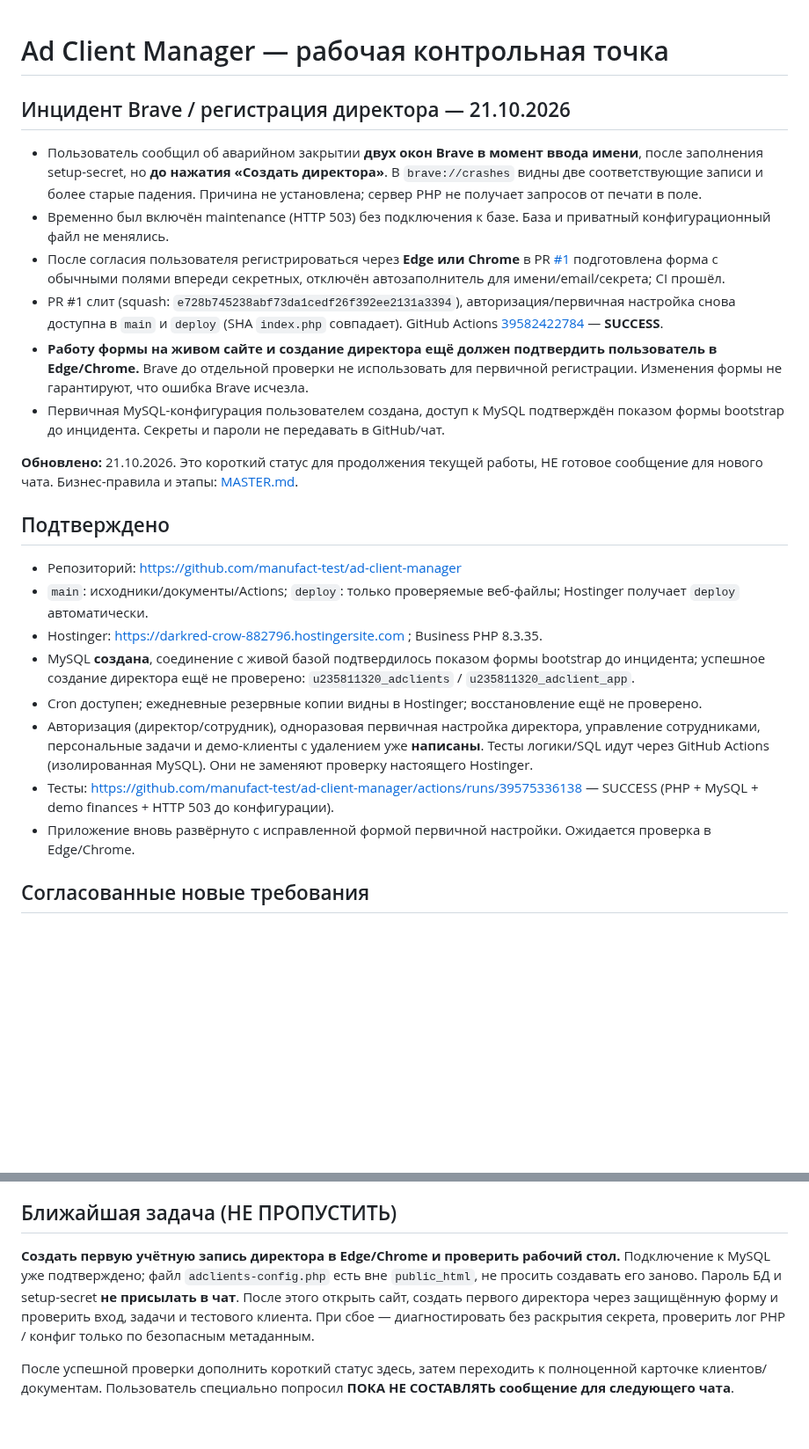
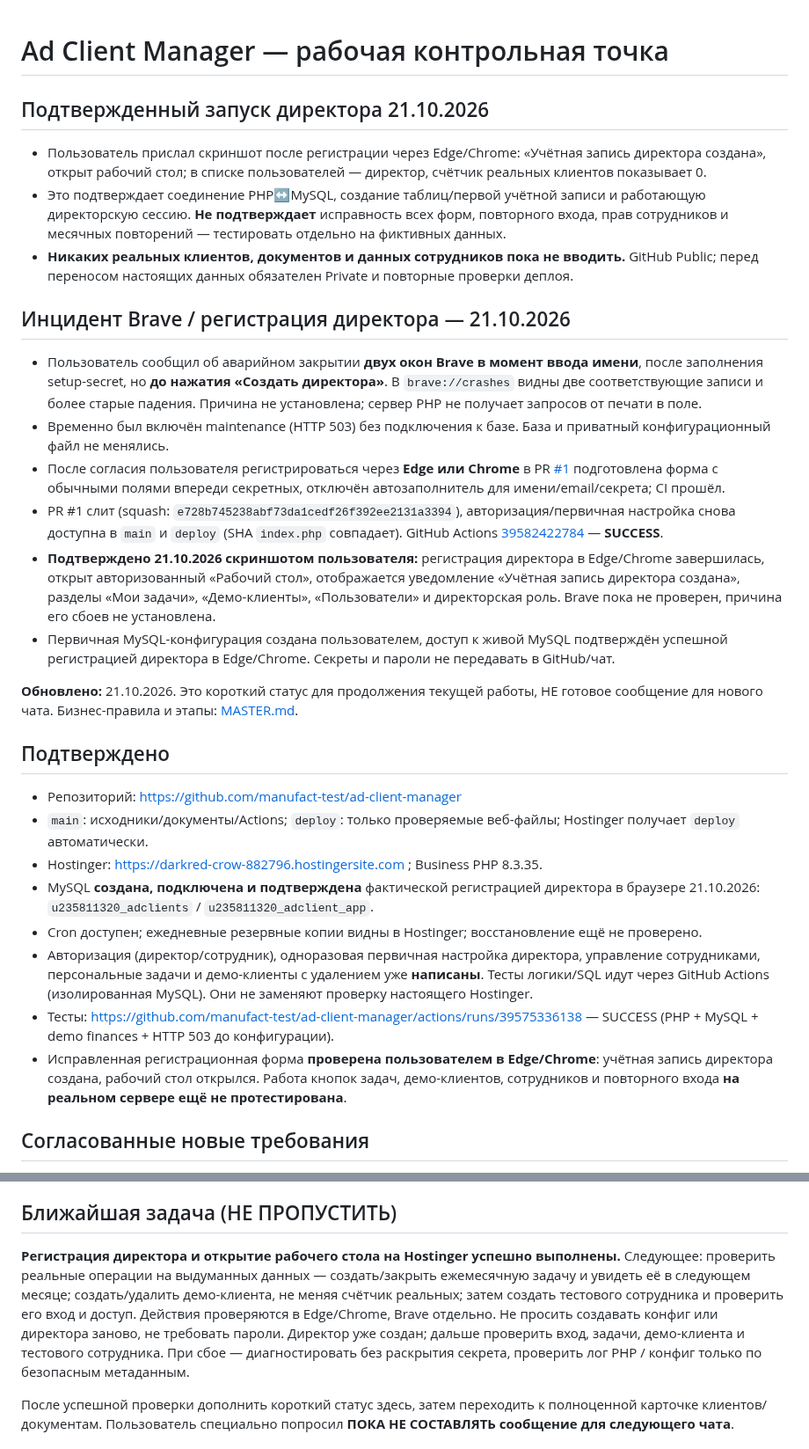
Before and after one commit to manufact-test/ad-client-manager, a Markdown page: NEXT-CHAT.md, 2 parts joined by grey strips. Shown at 88% size. Drawn GitHub-style; blank space fills up the shorter version.

Commit message:
docs: confirm first director bootstrap on live Hostinger and next QA checks

```diff
--- a/NEXT-CHAT.md
+++ b/NEXT-CHAT.md
@@ -1,4 +1,10 @@
 # Ad Client Manager — рабочая контрольная точка
+
+## Подтвержденный запуск директора 21.10.2026
+
+- Пользователь прислал скриншот после регистрации через Edge/Chrome: «Учётная запись директора создана», открыт рабочий стол; в списке пользователей — директор, счётчик реальных клиентов показывает 0.
+- Это подтверждает соединение PHP↔MySQL, создание таблиц/первой учётной записи и работающую директорскую сессию. **Не подтверждает** исправность всех форм, повторного входа, прав сотрудников и месячных повторений — тестировать отдельно на фиктивных данных.
+- **Никаких реальных клиентов, документов и данных сотрудников пока не вводить.** GitHub Public; перед переносом настоящих данных обязателен Private и повторные проверки деплоя.
 
 ## Инцидент Brave / регистрация директора — 21.10.2026
 
@@ -6,8 +12,8 @@
 - Временно был включён maintenance (HTTP 503) без подключения к базе. База и приватный конфигурационный файл не менялись.
 - После согласия пользователя регистрироваться через **Edge или Chrome** в PR [#1](https://github.com/manufact-test/ad-client-manager/pull/1) подготовлена форма с обычными полями впереди секретных, отключён автозаполнитель для имени/email/секрета; CI прошёл.
 - PR #1 слит (squash: `e728b745238abf73da1cedf26f392ee2131a3394`), авторизация/первичная настройка снова доступна в `main` и `deploy` (SHA `index.php` совпадает). GitHub Actions [39582422784](https://github.com/manufact-test/ad-client-manager/actions/runs/39582422784) — **SUCCESS**.
-- **Работу формы на живом сайте и создание директора ещё должен подтвердить пользователь в Edge/Chrome.** Brave до отдельной проверки не использовать для первичной регистрации. Изменения формы не гарантируют, что ошибка Brave исчезла.
-- Первичная MySQL-конфигурация пользователем создана, доступ к MySQL подтверждён показом формы bootstrap до инцидента. Секреты и пароли не передавать в GitHub/чат.
+- **Подтверждено 21.10.2026 скриншотом пользователя:** регистрация директора в Edge/Chrome завершилась, открыт авторизованный «Рабочий стол», отображается уведомление «Учётная запись директора создана», разделы «Мои задачи», «Демо-клиенты», «Пользователи» и директорская роль. Brave пока не проверен, причина его сбоев не установлена.
+- Первичная MySQL-конфигурация создана пользователем, доступ к живой MySQL подтверждён успешной регистрацией директора в Edge/Chrome. Секреты и пароли не передавать в GitHub/чат.
 
 **Обновлено:** 21.10.2026. Это короткий статус для продолжения текущей работы, НЕ готовое сообщение для нового чата. Бизнес-правила и этапы: [MASTER.md](MASTER.md).
 
@@ -16,11 +22,11 @@
 - Репозиторий: https://github.com/manufact-test/ad-client-manager
 - `main`: исходники/документы/Actions; `deploy`: только проверяемые веб-файлы; Hostinger получает `deploy` автоматически.
 - Hostinger: https://darkred-crow-882796.hostingersite.com ; Business PHP 8.3.35.
-- MySQL **создана**, соединение с живой базой подтвердилось показом формы bootstrap до инцидента; успешное создание директора ещё не проверено: `u235811320_adclients` / `u235811320_adclient_app`.
+- MySQL **создана, подключена и подтверждена** фактической регистрацией директора в браузере 21.10.2026: `u235811320_adclients` / `u235811320_adclient_app`.
 - Cron доступен; ежедневные резервные копии видны в Hostinger; восстановление ещё не проверено.
 - Авторизация (директор/сотрудник), одноразовая первичная настройка директора, управление сотрудниками, персональные задачи и демо-клиенты с удалением уже **написаны**. Тесты логики/SQL идут через GitHub Actions (изолированная MySQL). Они не заменяют проверку настоящего Hostinger.
 - Тесты: https://github.com/manufact-test/ad-client-manager/actions/runs/39575336138 — SUCCESS (PHP + MySQL + demo finances + HTTP 503 до конфигурации).
-- Приложение вновь развёрнуто с исправленной формой первичной настройки. Ожидается проверка в Edge/Chrome.
+- Исправленная регистрационная форма **проверена пользователем в Edge/Chrome**: учётная запись директора создана, рабочий стол открылся. Работа кнопок задач, демо-клиентов, сотрудников и повторного входа **на реальном сервере ещё не протестирована**.
 
 ## Согласованные новые требования
 
@@ -32,7 +38,7 @@
 
 ## Ближайшая задача (НЕ ПРОПУСТИТЬ)
 
-**Создать первую учётную запись директора в Edge/Chrome и проверить рабочий стол.** Подключение к MySQL уже подтверждено; файл `adclients-config.php` есть вне `public_html`, не просить создавать его заново. Пароль БД и setup-secret **не присылать в чат**. После этого открыть сайт, создать первого директора через защищённую форму и проверить вход, задачи и тестового клиента. При сбое — диагностировать без раскрытия секрета, проверить лог PHP / конфиг только по безопасным метаданным.
+**Регистрация директора и открытие рабочего стола на Hostinger успешно выполнены.** Следующее: проверить реальные операции на выдуманных данных — создать/закрыть ежемесячную задачу и увидеть её в следующем месяце; создать/удалить демо-клиента, не меняя счётчик реальных; затем создать тестового сотрудника и проверить его вход и доступ. Действия проверяются в Edge/Chrome, Brave отдельно. Не просить создавать конфиг или директора заново, не требовать пароли. Директор уже создан; дальше проверить вход, задачи, демо-клиента и тестового сотрудника. При сбое — диагностировать без раскрытия секрета, проверить лог PHP / конфиг только по безопасным метаданным.
 
 После успешной проверки дополнить короткий статус здесь, затем переходить к полноценной карточке клиентов/документам. Пользователь специально попросил **ПОКА НЕ СОСТАВЛЯТЬ сообщение для следующего чата**.
 
```
